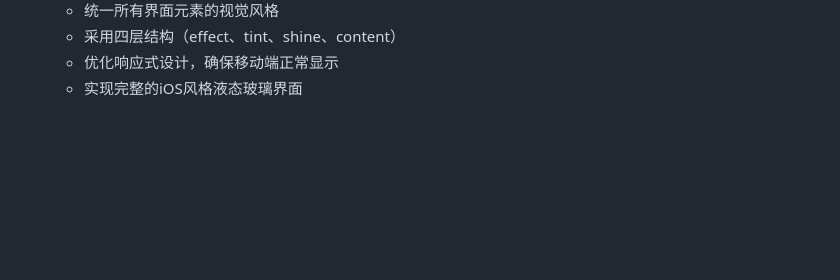
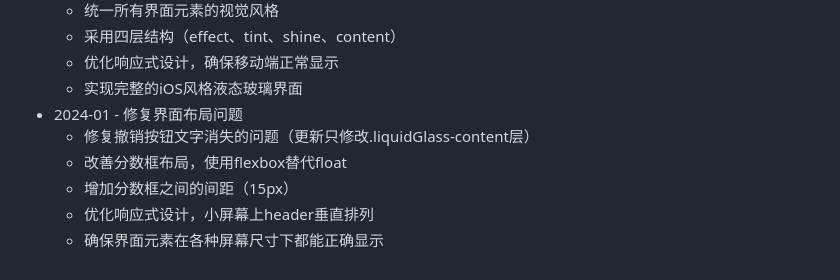
Before and after one commit to dashhuang/game-2048, a Markdown page: README.md, the part around the change. Rendered like a GitHub page; blank space fills up the shorter version.

Commit message:
更新README - 记录界面布局修复

```diff
--- a/README.md
+++ b/README.md
@@ -218,3 +218,9 @@ this.undoRewardValue = 256;     // 获得撤销奖励的方块值
   - 采用四层结构（effect、tint、shine、content）
   - 优化响应式设计，确保移动端正常显示
   - 实现完整的iOS风格液态玻璃界面
+- 2024-01 - 修复界面布局问题
+  - 修复撤销按钮文字消失的问题（更新只修改.liquidGlass-content层）
+  - 改善分数框布局，使用flexbox替代float
+  - 增加分数框之间的间距（15px）
+  - 优化响应式设计，小屏幕上header垂直排列
+  - 确保界面元素在各种屏幕尺寸下都能正确显示
```
